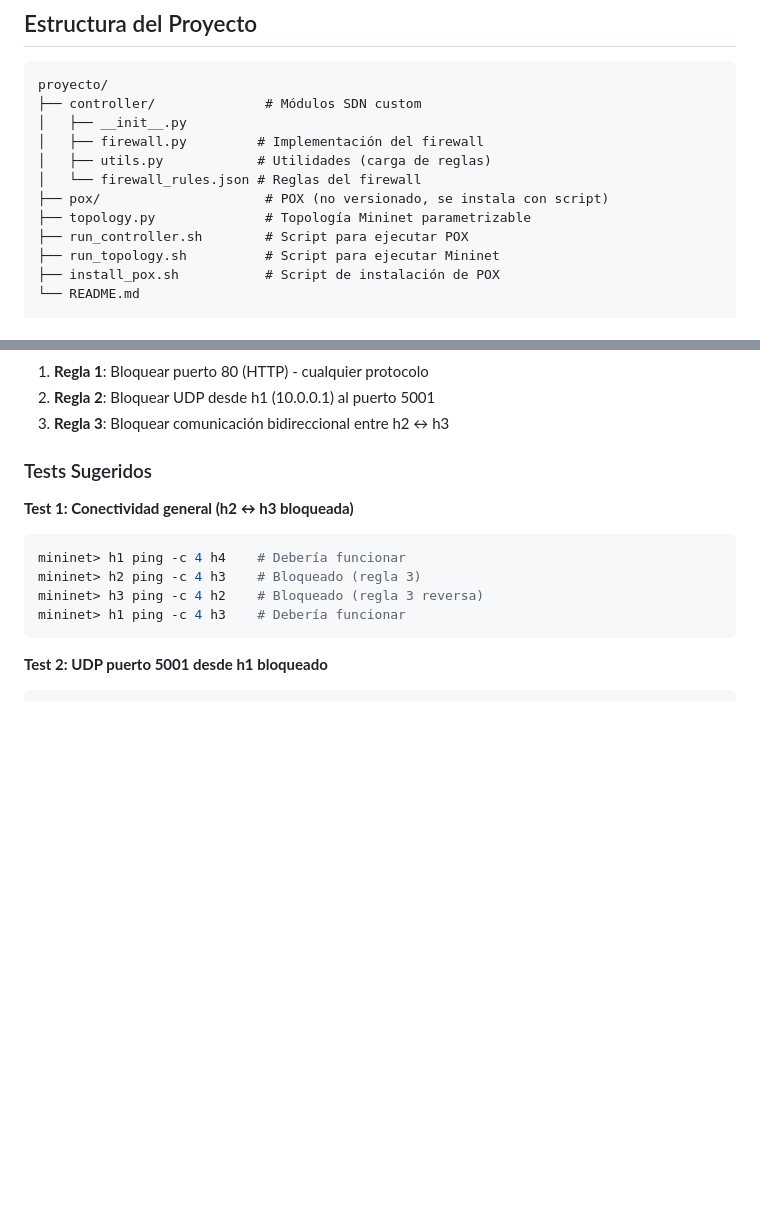
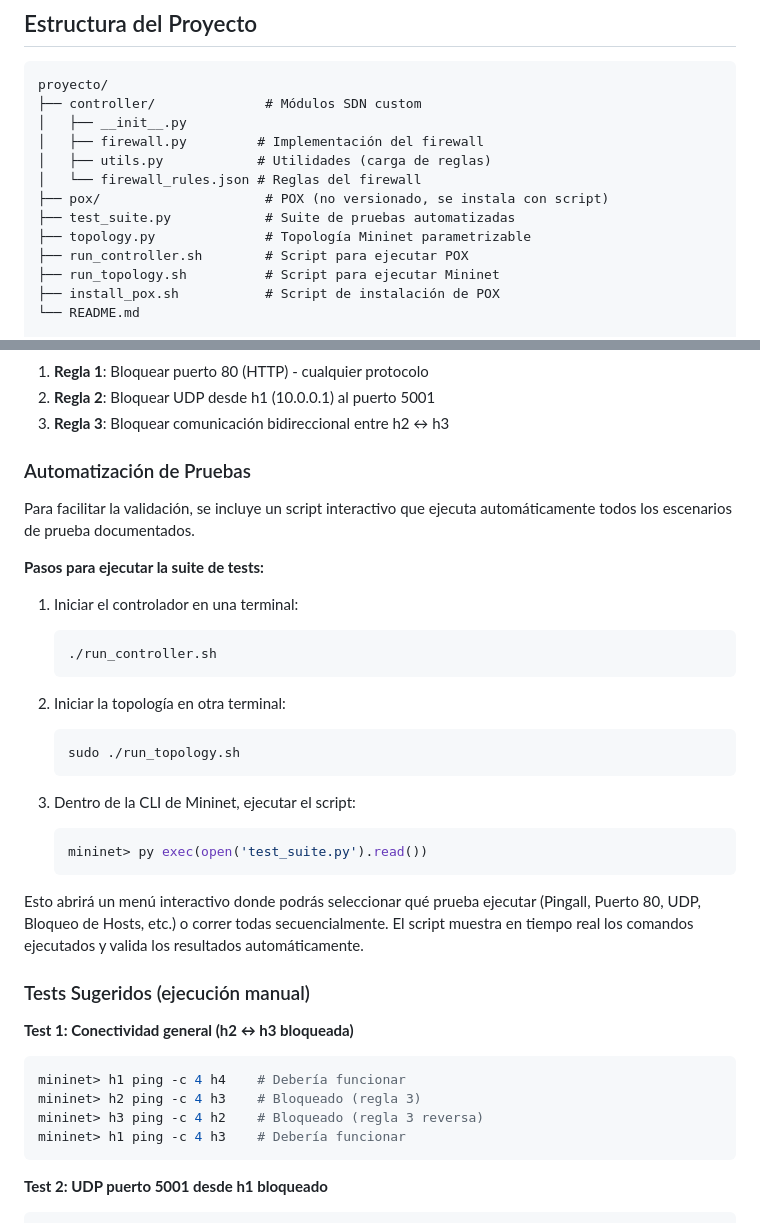
Before and after one commit to mrinkspot/Introduccion-a-los-Sistemas-Distribuidos-75.43-TP-N-2-Software-Defined-Networks, a Markdown page: README.md, 2 parts joined by grey strips. Drawn GitHub-style; blank space fills up the shorter version.

````diff
--- a/README.md
+++ b/README.md
@@ -199,6 +199,7 @@ proyecto/
 │   ├── utils.py            # Utilidades (carga de reglas)
 │   └── firewall_rules.json # Reglas del firewall
 ├── pox/                     # POX (no versionado, se instala con script)
+├── test_suite.py            # Suite de pruebas automatizadas
 ├── topology.py              # Topología Mininet parametrizable
 ├── run_controller.sh        # Script para ejecutar POX
 ├── run_topology.sh          # Script para ejecutar Mininet
@@ -284,7 +285,30 @@ Las reglas activas están definidas en `controller/firewall_rules.json`:
 2. **Regla 2**: Bloquear UDP desde h1 (10.0.0.1) al puerto 5001
 3. **Regla 3**: Bloquear comunicación bidireccional entre h2 ↔ h3
 
-### Tests Sugeridos
+### Automatización de Pruebas
+
+Para facilitar la validación, se incluye un script interactivo que ejecuta automáticamente todos los escenarios de prueba documentados.
+
+**Pasos para ejecutar la suite de tests:**
+
+1. Iniciar el controlador en una terminal:
+   ```bash
+   ./run_controller.sh
+   ```
+
+2. Iniciar la topología en otra terminal:
+   ```bash
+   sudo ./run_topology.sh
+   ```
+
+3. Dentro de la CLI de Mininet, ejecutar el script:
+   ```bash
+   mininet> py exec(open('test_suite.py').read())
+   ```
+
+Esto abrirá un menú interactivo donde podrás seleccionar qué prueba ejecutar (Pingall, Puerto 80, UDP, Bloqueo de Hosts, etc.) o correr todas secuencialmente. El script muestra en tiempo real los comandos ejecutados y valida los resultados automáticamente.
+
+### Tests Sugeridos (ejecución manual)
 
 **Test 1: Conectividad general (h2 ↔ h3 bloqueada)**
 ```bash
````
